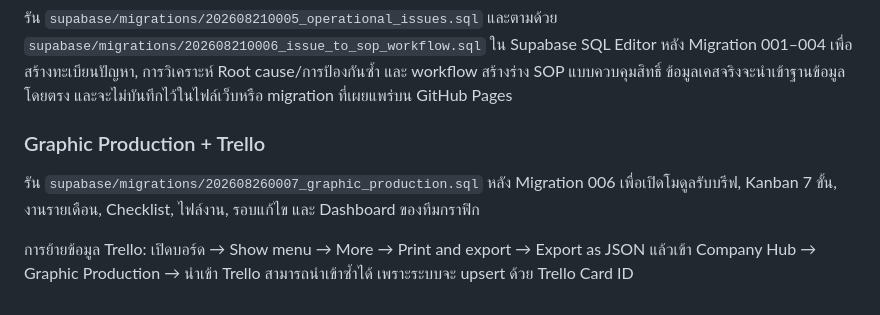
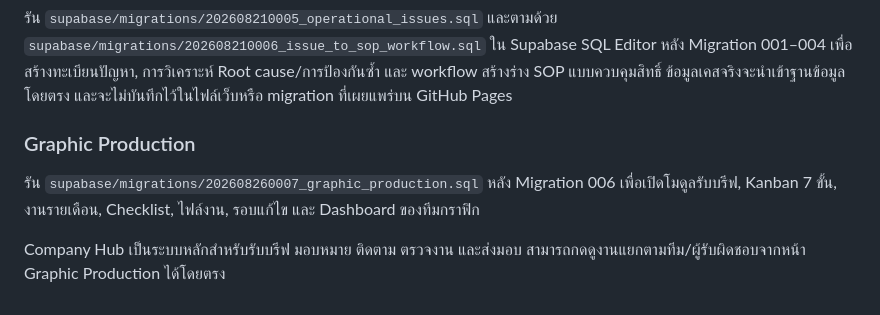
Before and after one commit to Work89Support/company-hub, a Markdown page: README.md, the part around the change. GitHub-like rendering.

Commit message:
Update Graphic Production as the primary workflow

```diff
--- a/README.md
+++ b/README.md
@@ -96,12 +96,11 @@ repo นี้ถูกจัดโครงสร้างให้พร้อ
 และ workflow สร้างร่าง SOP แบบควบคุมสิทธิ์ ข้อมูลเคสจริงจะนำเข้าฐานข้อมูลโดยตรง
 และจะไม่บันทึกไว้ในไฟล์เว็บหรือ migration ที่เผยแพร่บน GitHub Pages
 
-### Graphic Production + Trello
+### Graphic Production
 
 รัน `supabase/migrations/202608260007_graphic_production.sql` หลัง Migration 006
 เพื่อเปิดโมดูลรับบรีฟ, Kanban 7 ขั้น, งานรายเดือน, Checklist, ไฟล์งาน,
 รอบแก้ไข และ Dashboard ของทีมกราฟิก
 
-การย้ายข้อมูล Trello: เปิดบอร์ด → Show menu → More → Print and export → Export as JSON
-แล้วเข้า Company Hub → Graphic Production → นำเข้า Trello
-สามารถนำเข้าซ้ำได้ เพราะระบบจะ upsert ด้วย Trello Card ID
+Company Hub เป็นระบบหลักสำหรับรับบรีฟ มอบหมาย ติดตาม ตรวจงาน และส่งมอบ
+สามารถกดดูงานแยกตามทีม/ผู้รับผิดชอบจากหน้า Graphic Production ได้โดยตรง
```
